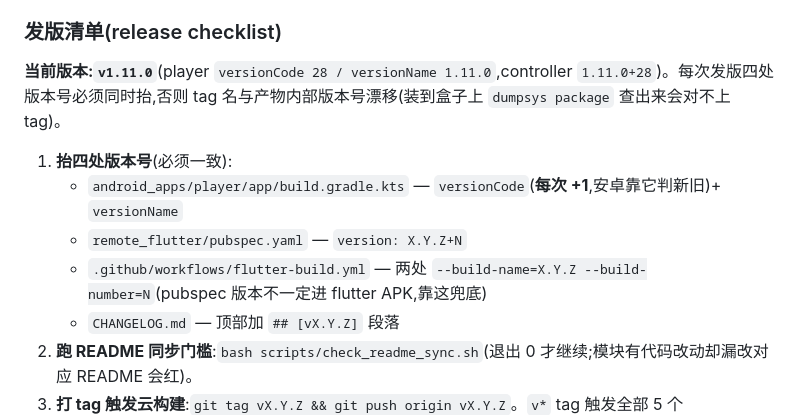
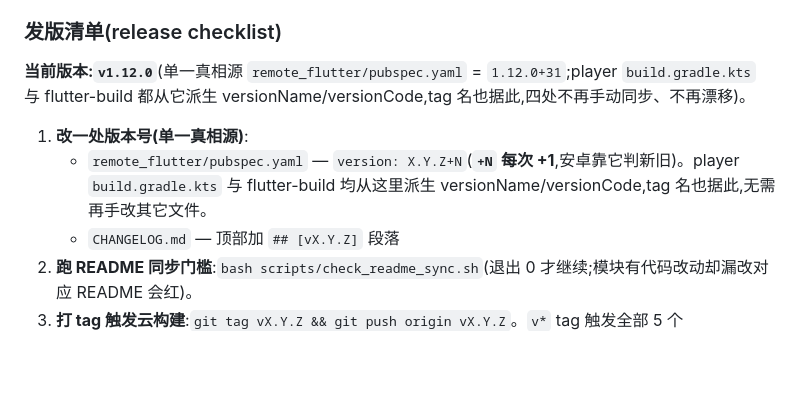
Before and after one commit to Jieoz/lan-media-wall, a Markdown page: README.md, the part around the change. GitHub-like rendering; blank space fills up the shorter version.

Commit message:
docs: README v1.12.0 version single-source note + ratify upstream spec replies (bk/PSK/scan/image/dwell)

```diff
--- a/README.md
+++ b/README.md
@@ -124,12 +124,10 @@ Android 被控端锁定 minSdk 19(Android 4.4.2),纯内网 kiosk。装机与自
 
 ### 发版清单(release checklist)
 
-**当前版本:`v1.11.0`**(player `versionCode 28 / versionName 1.11.0`,controller `1.11.0+28`)。每次发版四处版本号必须同时抬,否则 tag 名与产物内部版本号漂移(装到盒子上 `dumpsys package` 查出来会对不上 tag)。
+**当前版本:`v1.12.0`**(单一真相源 `remote_flutter/pubspec.yaml` = `1.12.0+31`;player `build.gradle.kts` 与 flutter-build 都从它派生 versionName/versionCode,tag 名也据此,四处不再手动同步、不再漂移)。
 
-1. **抬四处版本号**(必须一致):
-   - `android_apps/player/app/build.gradle.kts` — `versionCode`(**每次 +1**,安卓靠它判新旧)+ `versionName`
-   - `remote_flutter/pubspec.yaml` — `version: X.Y.Z+N`
-   - `.github/workflows/flutter-build.yml` — 两处 `--build-name=X.Y.Z --build-number=N`(pubspec 版本不一定进 flutter APK,靠这兜底)
+1. **改一处版本号(单一真相源)**:
+   - `remote_flutter/pubspec.yaml` — `version: X.Y.Z+N`(**`+N` 每次 +1**,安卓靠它判新旧)。player `build.gradle.kts` 与 flutter-build 均从这里派生 versionName/versionCode,tag 名也据此,无需再手改其它文件。
    - `CHANGELOG.md` — 顶部加 `## [vX.Y.Z]` 段落
 2. **跑 README 同步门槛**:`bash scripts/check_readme_sync.sh`(退出 0 才继续;模块有代码改动却漏改对应 README 会红)。
 3. **打 tag 触发云构建**:`git tag vX.Y.Z && git push origin vX.Y.Z`。`v*` tag 触发全部 5 个 workflow(同一 SHA)并自动挂 Release 产物。
```
Also changed, not shown: UPSTREAM_REPLY.md (added, +41 -0 lines).
